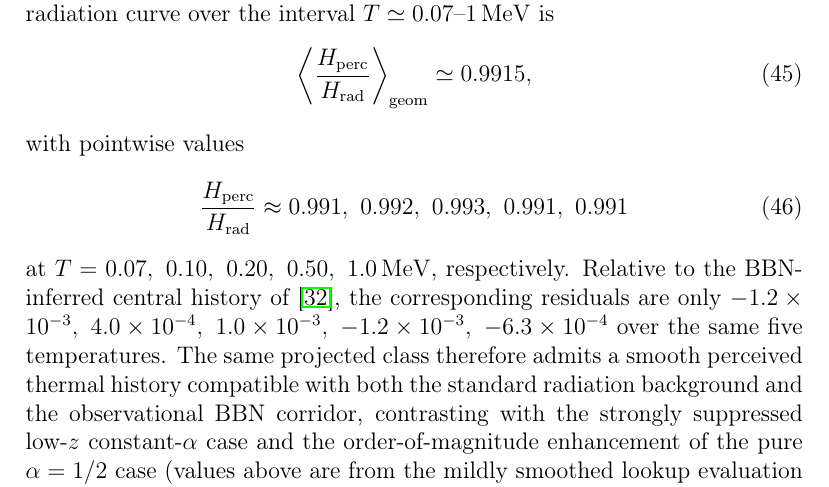
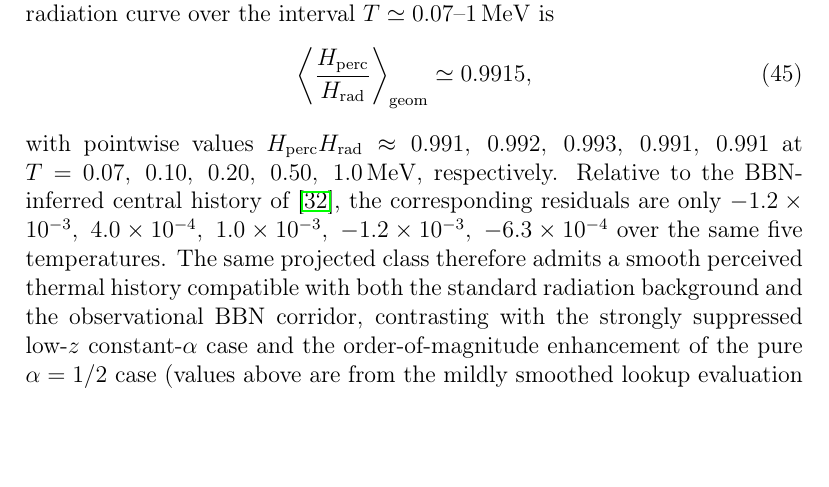
Before and after one commit to robertmonjo/hippopede, a LaTeX paper (main-hippopede.tex): part of page 27 of 27, cut so that both start at the same text, the shorter picture padded with empty space. Compiled offline with pdfLaTeX.

Commit message:
Update on Overleaf.

```diff
--- a/main-hippopede.tex
+++ b/main-hippopede.tex
@@ -502,10 +502,8 @@ for which the geometric-mean normalization with respect to the standard radiatio
 \simeq 0.9915,
 \end{equation}
 with pointwise values
-\begin{equation}
-\frac{H_{\mathrm{perc}}}{H_{\mathrm{rad}}}\approx
-0.991,\ 0.992,\ 0.993,\ 0.991,\ 0.991
-\end{equation}
+$H_{\mathrm{perc}}H_{\mathrm{rad}} \approx
+0.991,\ 0.992,\ 0.993,\ 0.991,\ 0.991$
 at $T=0.07,\ 0.10,\ 0.20,\ 0.50,\ 1.0\,\mathrm{MeV}$, respectively. Relative to the BBN-inferred central history of \cite{schoneberg2024bbn}, the corresponding residuals are only $-1.2\times10^{-3},\ 4.0\times10^{-4},\ 1.0\times10^{-3},\ -1.2\times10^{-3},\ -6.3\times10^{-4}$ over the same five temperatures. The same projected class therefore admits a smooth perceived thermal history compatible with both the standard radiation background and the observational BBN corridor, contrasting with the strongly suppressed low-$z$ constant-$\alpha$ case and the order-of-magnitude enhancement of the pure $\alpha=1/2$ case (values above are from the mildly smoothed lookup evaluation described in \S\ref{sec:methods}).
 
 This does not yet amount to a full light-element calculation, and we therefore do not claim in this paper that the primordial abundances are already reproduced in detail. Nevertheless, the numerical result is strong enough to support a more focused statement: within the projected-hyperconical interpretation, the apparent thermal history can be made quantitatively compatible with both the normalization and the asymptotic $T^2$ scaling expected for a BBN-like radiation era, provided one allows a smooth transition from the low-redshift phenomenological value $\alpha\simeq0.283$ to the asymptotic physical value $\alpha=1/2$. A complete BBN claim would then require the next layer of analysis, namely a consistent treatment of $g_{*S}(T)$, the weak-interaction freeze-out, and the light-element reaction network.
```
